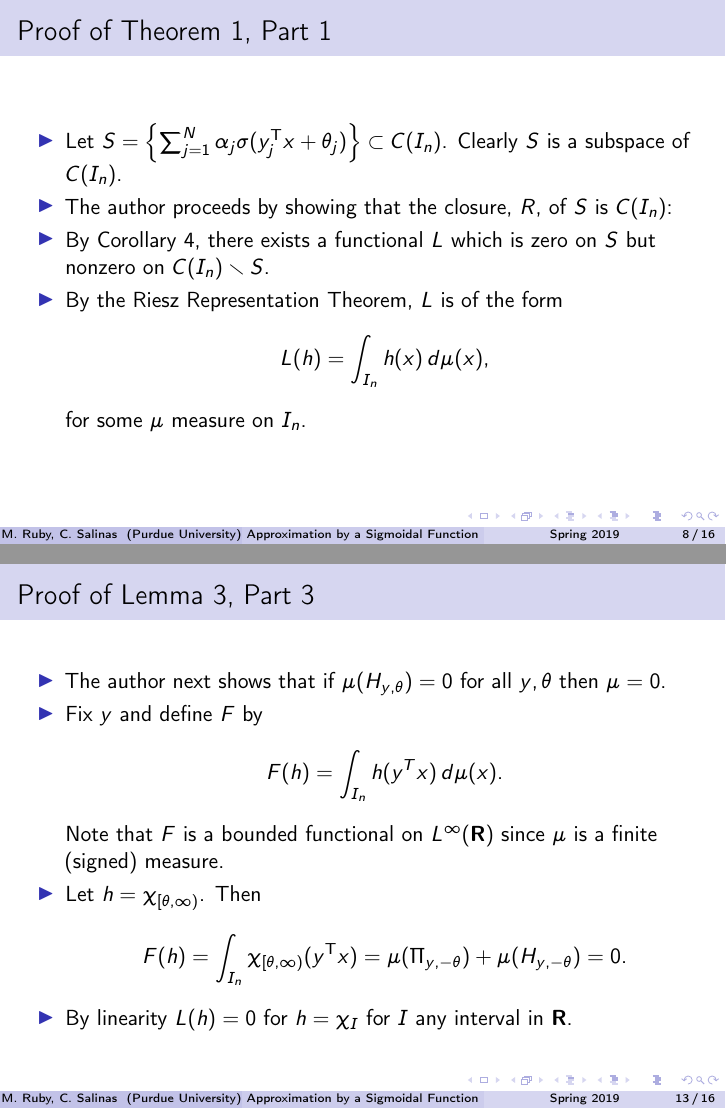
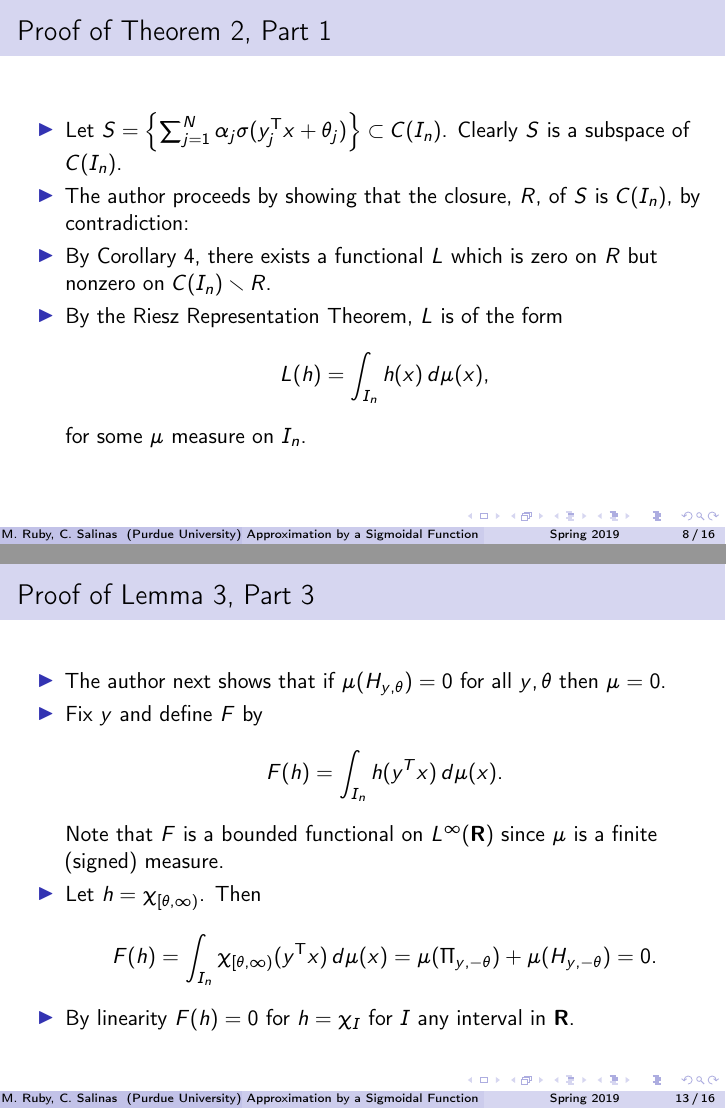
Before and after one commit to cdrlos/MA-598-ML-Presentation, LaTeX slides (MA598-Presentation.tex): pages 8 and 13 of 16, joined at a grey line. Compiled offline with pdfLaTeX.

Commit message:
Updates from Overleaf

```diff
--- a/MA598-Presentation.tex
+++ b/MA598-Presentation.tex
@@ -119,28 +140,9 @@
   measure $\mu$ on $X$.
 \end{frame}
 
-\begin{frame}{Discriminatory and Sigmoidal Functions}
-  Let's define a couple of these terms.
-  \begin{definition}[Discriminatory functions]
-    We say $\sigma$ is \emph{discriminatory} if given a measure $\mu$ on $I_n$
-    \[
-      \int_{I_n}\sigma( y^\rmT x+\theta)\der\mu( x)=0
-    \]
-    for all $ y\in\R^n$ implies $\mu=0$.
-  \end{definition}
-  And of course.
-  \begin{definition}[Sigmoidal functions]
-    We say that $\sigma$ is sigmoidal if
-    \[
-      \begin{cases}
-        \sigma(t)\to 1&\text{as }t\to +\infty,\\
-        \sigma(t)\to 0&\text{as }t\to -\infty.
-      \end{cases}
-    \]
-  \end{definition}
-\end{frame}
 
-\begin{frame}{Proof of Theorem 1, Part 1}
+
+\begin{frame}{Proof of Theorem 2, Part 1}
   % We can now begin the proof of Theorem 1: First, let $S$ be the set of
   % continuous functions that we can exactly represent with our neural network.
   % Clearly, $S$ is a linear subspace of $C(I_N)$. So, by Hahn-Banach, there is
@@ -153,9 +155,9 @@
       \alpha_j\sigma( y_j^\rmT x+\theta_j)}\subset C(I_n)$. Clearly $S$
     is a subspace of $C(I_n)$.
   \item The author proceeds by showing that the closure, $R$, of $S$ is
-    $C(I_n)$:
-  \item By Corollary 4, there exists a functional $L$ which is zero on $S$ but
-    nonzero on $C(I_n)\setminus S$.
+    $C(I_n)$, by contradiction:
+  \item By Corollary 4, there exists a functional $L$ which is zero on $R$ but
+    nonzero on $C(I_n)\setminus R$.
   \item By the Riesz Representation Theorem, $L$ is of the form
     \[
       L(h)=\int_{I_n}h(x)\der\mu(x),
@@ -239,10 +243,10 @@
     finite (signed) measure.
   \item Let $h=\chi_{[\theta,\infty)}$. Then
     \[
-      F(h)=\int_{I_n}\chi_{[\theta,\infty)}( y^\rmT x)= \mu(\Pi_{
+      F(h)=\int_{I_n}\chi_{[\theta,\infty)}( y^\rmT x) \der \mu(x)= \mu(\Pi_{
         y,-\theta})+\mu(H_{ y,-\theta})=0.
     \]
-  \item By linearity $L(h)=0$ for $h=\chi_{I}$ for $I$ any interval in $\R$.
+  \item By linearity $F(h)=0$ for $h=\chi_{I}$ for $I$ any interval in $\R$.
 \end{itemize}
 \end{frame}
 
```
Also changed, not shown: MA598-Presentation.tex (27 more changed lines).
